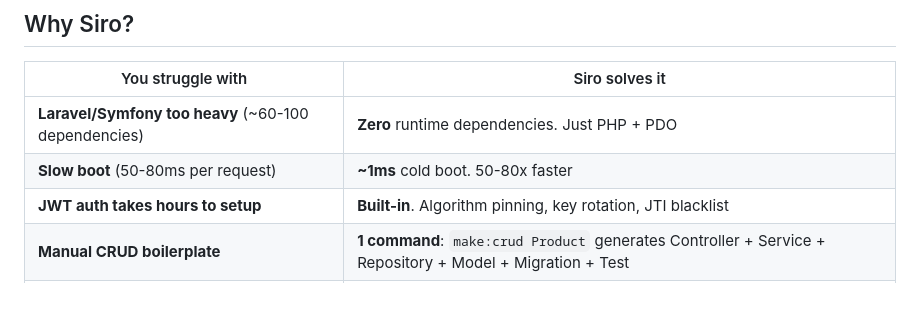
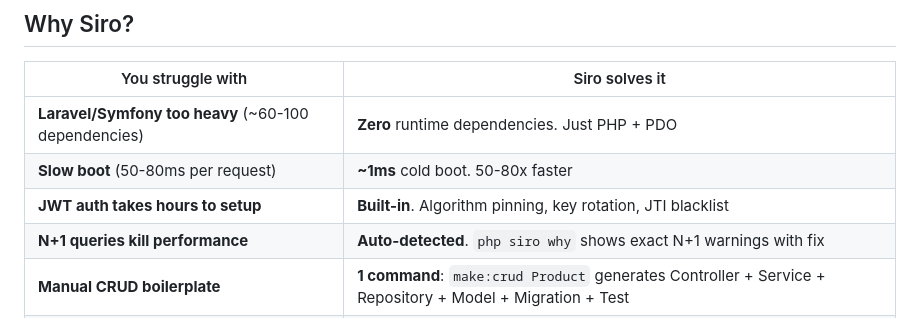
Before and after one commit to SiroSoft/SiroPHP, a Markdown page: README.md, the part around the change. GitHub-like rendering.

Commit message:
v0.26.2: Update README with N+1 detection mention

```diff
--- a/README.md
+++ b/README.md
@@ -78,6 +78,7 @@ php siro route:list
 | **Laravel/Symfony too heavy** (~60-100 dependencies) | **Zero** runtime dependencies. Just PHP + PDO |
 | **Slow boot** (50-80ms per request) | **~1ms** cold boot. 50-80x faster |
 | **JWT auth takes hours to setup** | **Built-in**. Algorithm pinning, key rotation, JTI blacklist |
+| **N+1 queries kill performance** | **Auto-detected**. `php siro why` shows exact N+1 warnings with fix |
 | **Manual CRUD boilerplate** | **1 command**: `make:crud Product` generates Controller + Service + Repository + Model + Migration + Test |
 | **Security left to developers** | **OWASP Top 10** mitigated from the start: CSP, CORS, CSRF, Rate Limit, SQLi, XSS |
 | **Dependency vulnerabilities** | **Zero transitive dependencies**. Composer audit = 0 issues |
```
